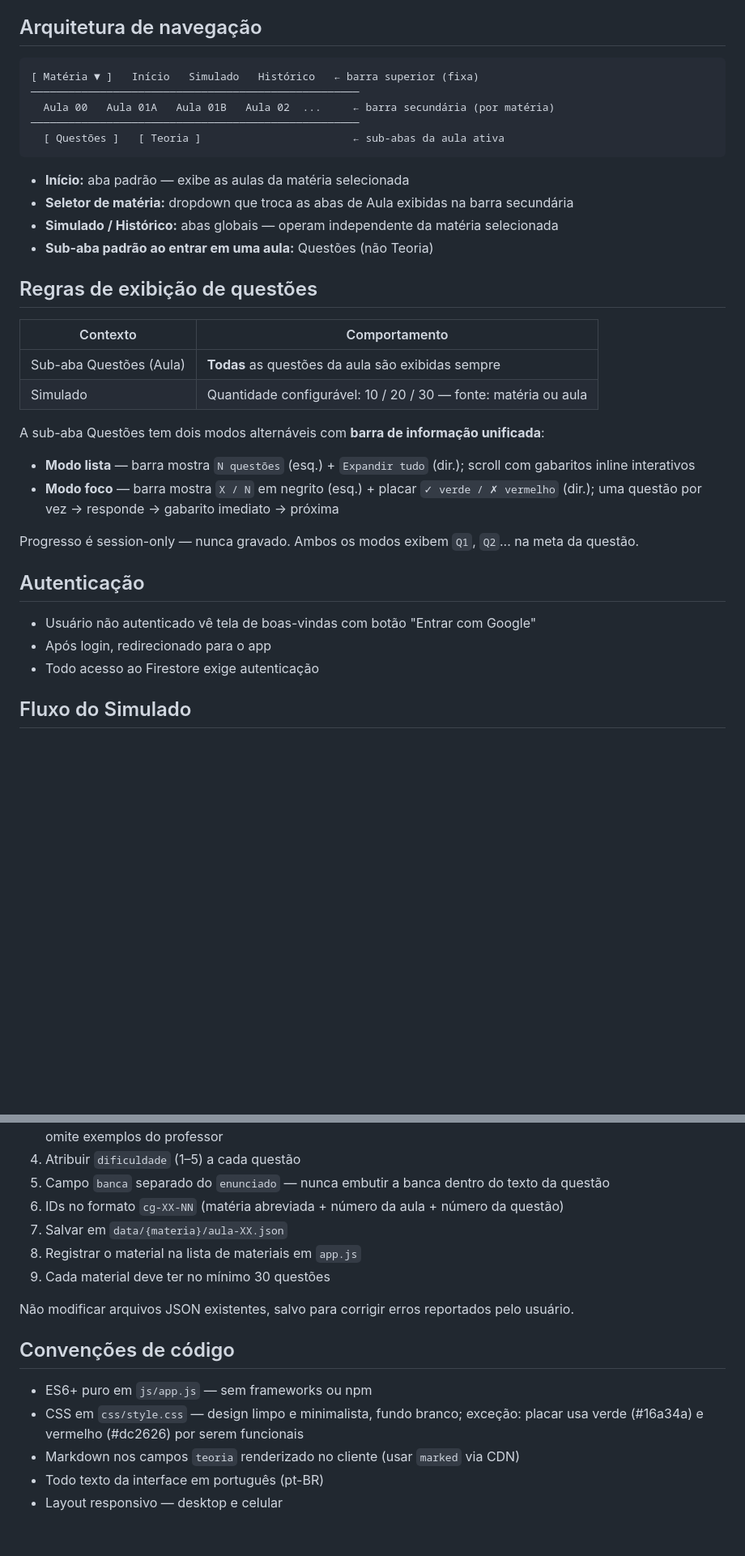
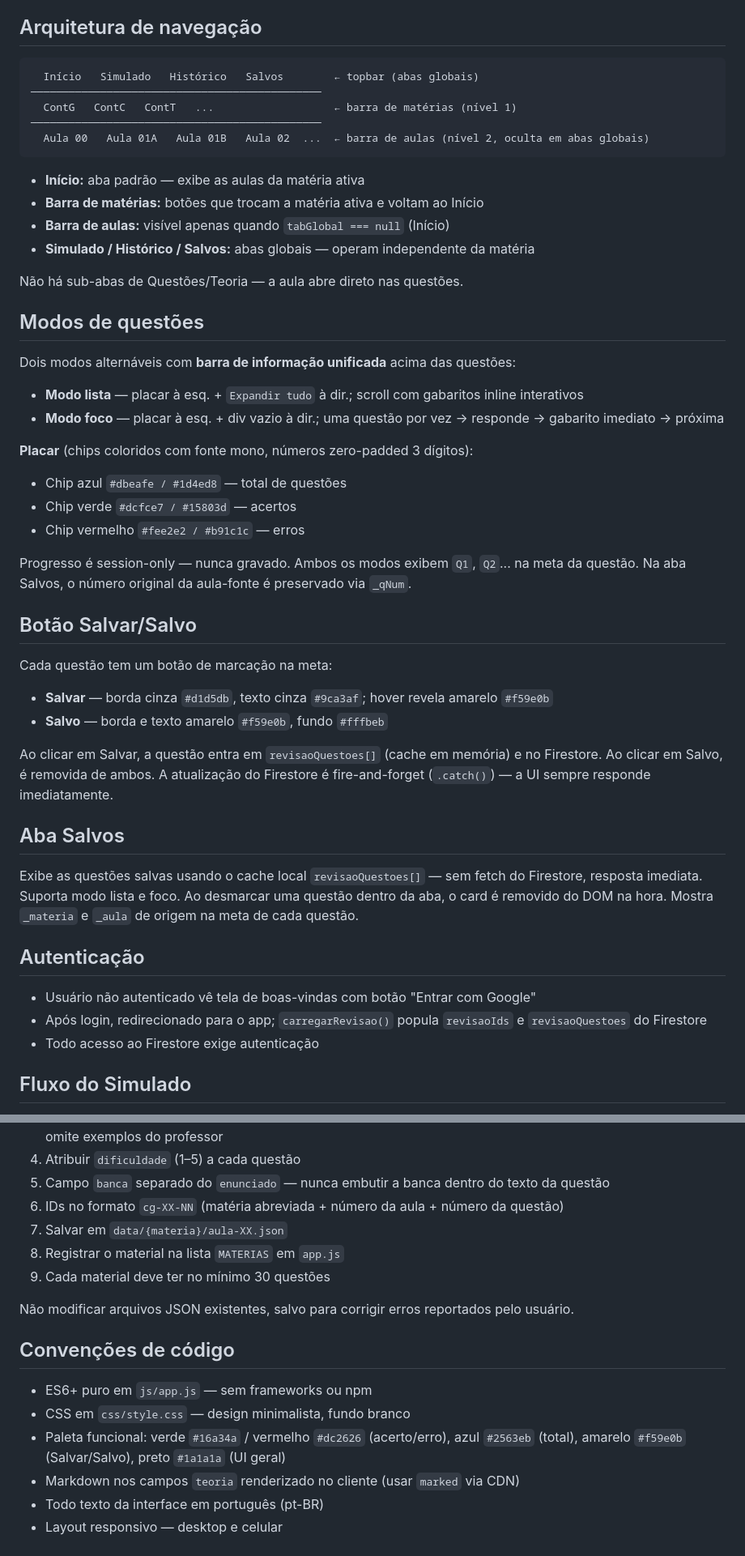
Before and after one commit to natanluizrc/QBank, a Markdown page: CLAUDE.md, 2 parts joined by grey strips. Shown at 81% size. GitHub-like rendering; blank space fills up the shorter version.

Commit message:
docs: atualizar CLAUDE.md com navegação em 2 níveis, aba Salvos e placar
Co-Authored-By: Claude Sonnet 4.6 <noreply@anthropic.com>

````diff
--- a/CLAUDE.md
+++ b/CLAUDE.md
@@ -22,36 +22,50 @@ Sem build, sem bundler, sem transpilação. Firebase SDK via CDN.
 ## Arquitetura de navegação
 
 ```
-[ Matéria ▼ ]   Início   Simulado   Histórico   ← barra superior (fixa)
-────────────────────────────────────────────────────
-  Aula 00   Aula 01A   Aula 01B   Aula 02  ...     ← barra secundária (por matéria)
-────────────────────────────────────────────────────
-  [ Questões ]   [ Teoria ]                        ← sub-abas da aula ativa
+  Início   Simulado   Histórico   Salvos        ← topbar (abas globais)
+──────────────────────────────────────────────
+  ContG   ContC   ContT   ...                   ← barra de matérias (nível 1)
+──────────────────────────────────────────────
+  Aula 00   Aula 01A   Aula 01B   Aula 02  ...  ← barra de aulas (nível 2, oculta em abas globais)
 ```
 
-- **Início:** aba padrão — exibe as aulas da matéria selecionada
-- **Seletor de matéria:** dropdown que troca as abas de Aula exibidas na barra secundária
-- **Simulado / Histórico:** abas globais — operam independente da matéria selecionada
-- **Sub-aba padrão ao entrar em uma aula:** Questões (não Teoria)
+- **Início:** aba padrão — exibe as aulas da matéria ativa
+- **Barra de matérias:** botões que trocam a matéria ativa e voltam ao Início
+- **Barra de aulas:** visível apenas quando `tabGlobal === null` (Início)
+- **Simulado / Histórico / Salvos:** abas globais — operam independente da matéria
 
-## Regras de exibição de questões
+Não há sub-abas de Questões/Teoria — a aula abre direto nas questões.
 
-| Contexto | Comportamento |
-|----------|--------------|
-| Sub-aba Questões (Aula) | **Todas** as questões da aula são exibidas sempre |
-| Simulado | Quantidade configurável: 10 / 20 / 30 — fonte: matéria ou aula |
+## Modos de questões
 
-A sub-aba Questões tem dois modos alternáveis com **barra de informação unificada**:
+Dois modos alternáveis com **barra de informação unificada** acima das questões:
 
-- **Modo lista** — barra mostra `N questões` (esq.) + `Expandir tudo` (dir.); scroll com gabaritos inline interativos
-- **Modo foco** — barra mostra `X / N` em negrito (esq.) + placar `✓ verde / ✗ vermelho` (dir.); uma questão por vez → responde → gabarito imediato → próxima
+- **Modo lista** — placar à esq. + `Expandir tudo` à dir.; scroll com gabaritos inline interativos
+- **Modo foco** — placar à esq. + div vazio à dir.; uma questão por vez → responde → gabarito imediato → próxima
 
-Progresso é session-only — nunca gravado. Ambos os modos exibem `Q1`, `Q2`... na meta da questão.
+**Placar** (chips coloridos com fonte mono, números zero-padded 3 dígitos):
+- Chip azul `#dbeafe / #1d4ed8` — total de questões
+- Chip verde `#dcfce7 / #15803d` — acertos
+- Chip vermelho `#fee2e2 / #b91c1c` — erros
+
+Progresso é session-only — nunca gravado. Ambos os modos exibem `Q1`, `Q2`... na meta da questão. Na aba Salvos, o número original da aula-fonte é preservado via `_qNum`.
+
+## Botão Salvar/Salvo
+
+Cada questão tem um botão de marcação na meta:
+- **Salvar** — borda cinza `#d1d5db`, texto cinza `#9ca3af`; hover revela amarelo `#f59e0b`
+- **Salvo** — borda e texto amarelo `#f59e0b`, fundo `#fffbeb`
+
+Ao clicar em Salvar, a questão entra em `revisaoQuestoes[]` (cache em memória) e no Firestore. Ao clicar em Salvo, é removida de ambos. A atualização do Firestore é fire-and-forget (`.catch()`) — a UI sempre responde imediatamente.
+
+## Aba Salvos
+
+Exibe as questões salvas usando o cache local `revisaoQuestoes[]` — sem fetch do Firestore, resposta imediata. Suporta modo lista e foco. Ao desmarcar uma questão dentro da aba, o card é removido do DOM na hora. Mostra `_materia` e `_aula` de origem na meta de cada questão.
 
 ## Autenticação
 
 - Usuário não autenticado vê tela de boas-vindas com botão "Entrar com Google"
-- Após login, redirecionado para o app
+- Após login, redirecionado para o app; `carregarRevisao()` popula `revisaoIds` e `revisaoQuestoes` do Firestore
 - Todo acesso ao Firestore exige autenticação
 
 ## Fluxo do Simulado
@@ -99,7 +119,7 @@ Quando o usuário enviar um PDF:
 5. Campo `banca` separado do `enunciado` — nunca embutir a banca dentro do texto da questão
 6. IDs no formato `cg-XX-NN` (matéria abreviada + número da aula + número da questão)
 7. Salvar em `data/{materia}/aula-XX.json`
-8. Registrar o material na lista de materiais em `app.js`
+8. Registrar o material na lista `MATERIAS` em `app.js`
 9. Cada material deve ter no mínimo 30 questões
 
 Não modificar arquivos JSON existentes, salvo para corrigir erros reportados pelo usuário.
@@ -107,7 +127,8 @@ Não modificar arquivos JSON existentes, salvo para corrigir erros reportados pe
 ## Convenções de código
 
 - ES6+ puro em `js/app.js` — sem frameworks ou npm
-- CSS em `css/style.css` — design limpo e minimalista, fundo branco; exceção: placar usa verde (#16a34a) e vermelho (#dc2626) por serem funcionais
+- CSS em `css/style.css` — design minimalista, fundo branco
+- Paleta funcional: verde `#16a34a` / vermelho `#dc2626` (acerto/erro), azul `#2563eb` (total), amarelo `#f59e0b` (Salvar/Salvo), preto `#1a1a1a` (UI geral)
 - Markdown nos campos `teoria` renderizado no cliente (usar `marked` via CDN)
 - Todo texto da interface em português (pt-BR)
 - Layout responsivo — desktop e celular
````
Also changed, not shown: other parts of CLAUDE.md (+14 -8 lines).
